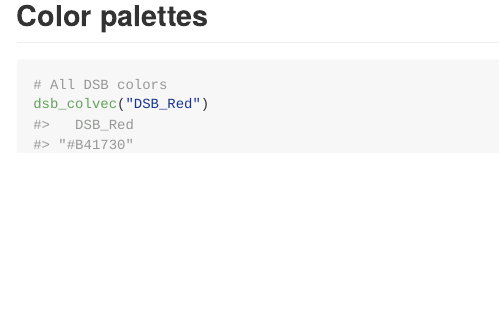
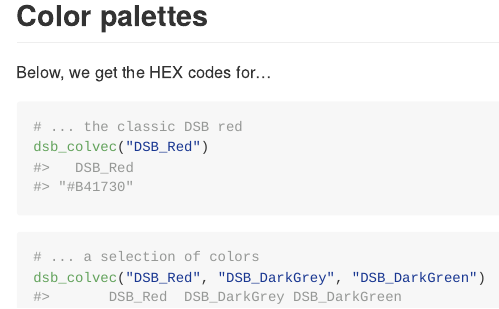
Before and after one commit to jvieroe/epinionDSB, an R Markdown document (README.Rmd): the page in a window 1100 px wide, from 1330 px down. The pictures show the output file README.md that the author committed with the source, drawn offline in the style of GitHub.

````diff
--- a/README.Rmd
+++ b/README.Rmd
@@ -82,7 +82,14 @@
 
 
 ## Color palettes
-```{r colvec1, warning=F, message=F}
-# All DSB colors
+
+Below, we get the HEX codes for...
+
+```{r warning=F, message=F}
+# ... the classic DSB red
 dsb_colvec("DSB_Red")
 ```
+
+```{r warning=F, message=F}
+# ... a selection of colors
+dsb_colvec("DSB_Red", "DSB_DarkGrey", "DSB_DarkGreen")
````
Also changed, not shown: R/dsb_pal.R (added, +18 -0 lines), README.md, README.Rmd (6 more changed lines), 2 other files.
